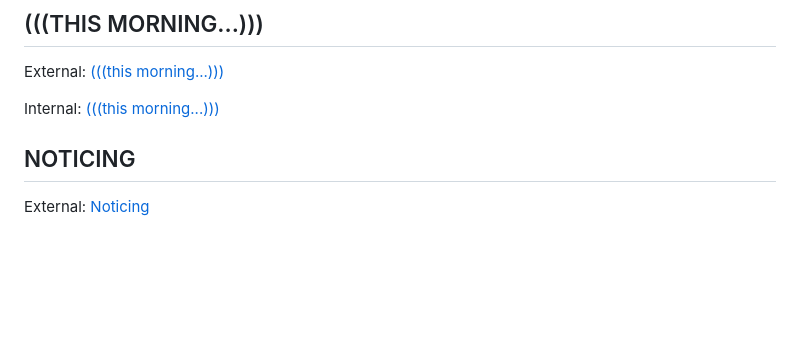
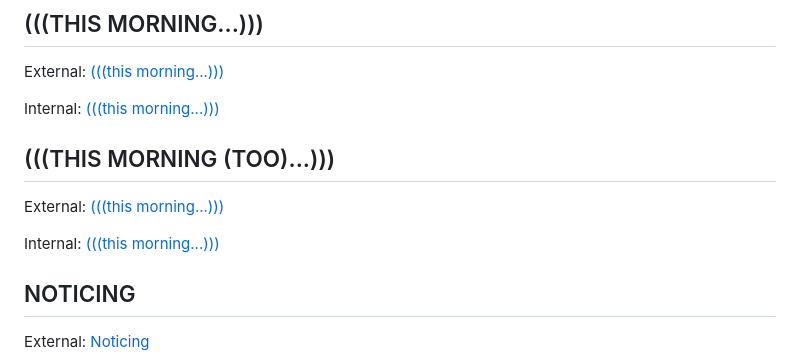
Before and after one commit to unboundhealing/unboundhealing, a Markdown page: assets/docs/link-reference.md, the part around the change. Rendered like a GitHub page; blank space fills up the shorter version.

```diff
--- a/assets/docs/link-reference.md
+++ b/assets/docs/link-reference.md
@@ -59,6 +59,12 @@ Internal: <a href="/opening/open/">(((open...)))</a>
 External: <a href="https://unboundhealing.org/opening/this-morning/">(((this morning...)))</a>
 
 Internal: <a href="/opening/this-morning/">(((this morning...)))</a>
+
+## (((THIS MORNING (TOO)...)))
+
+External: <a href="https://unboundhealing.org/opening/this-morning-too/">(((this morning...)))</a>
+
+Internal: <a href="/opening/this-morning-too/">(((this morning...)))</a>
 
 ## NOTICING
 
```
